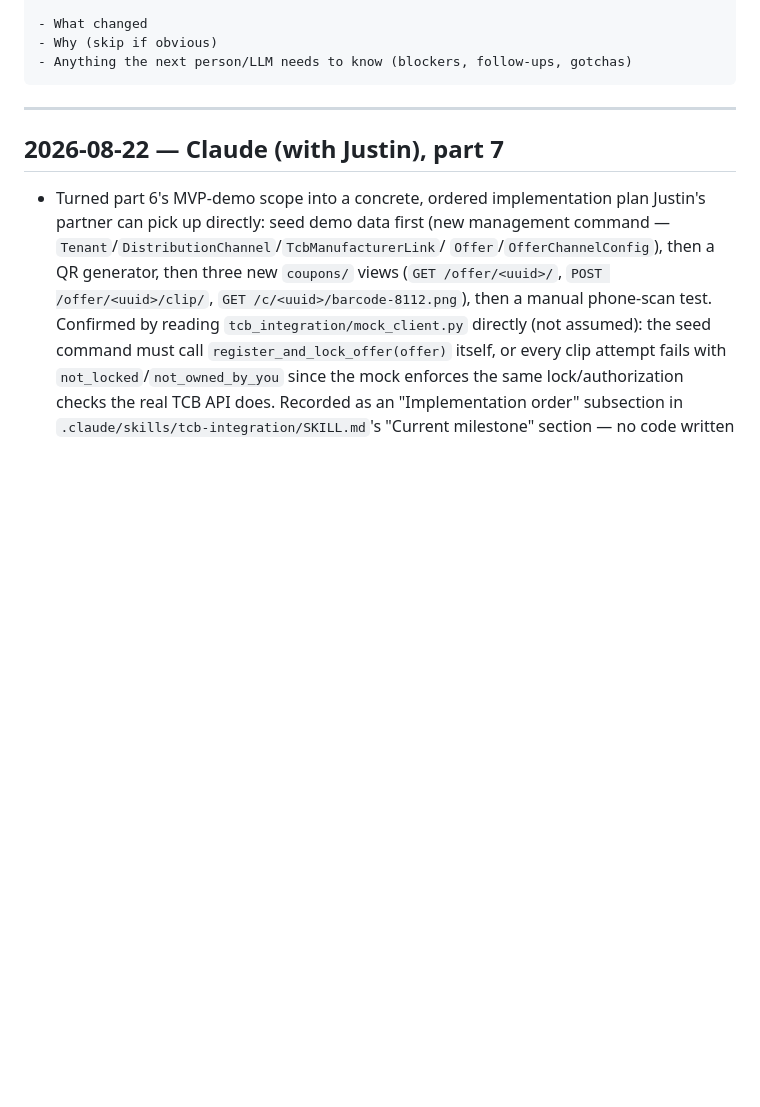
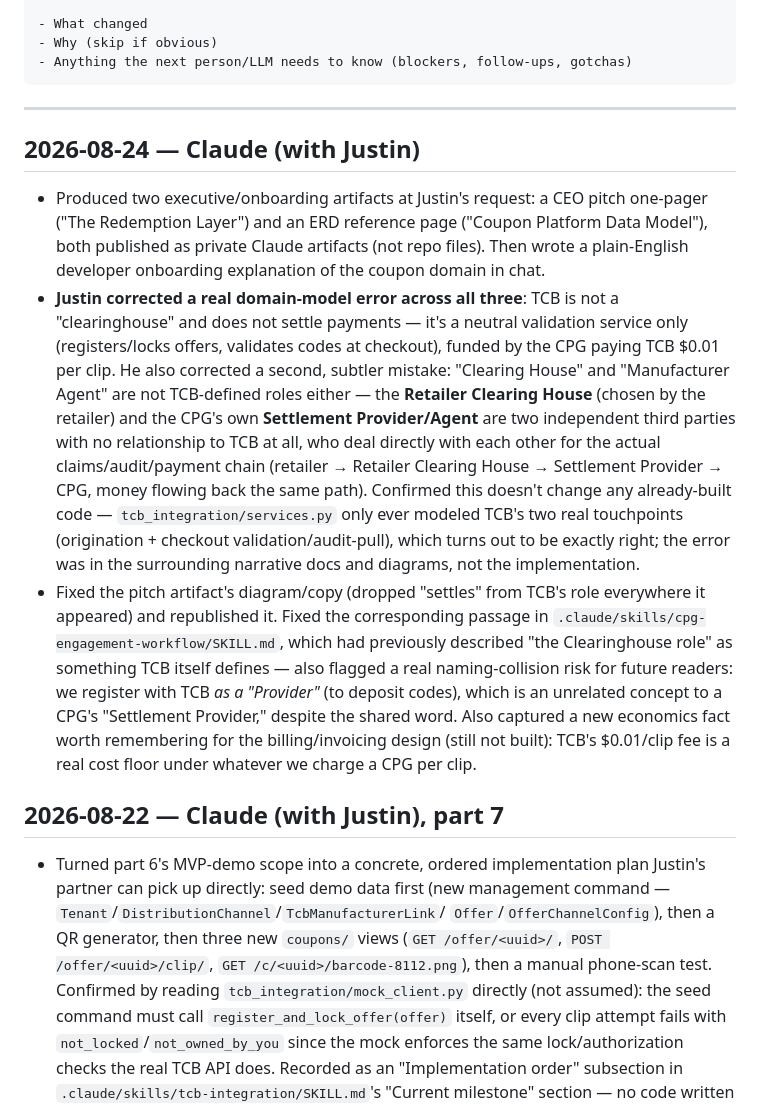
Before and after one commit to inspirador26/qr-code-project, a Markdown page: CHANGELOG.md, the part around the change. GitHub-like rendering; blank space fills up the shorter version.

Commit message:
Add coupon-industry-roles glossary; correct TCB/Clearinghouse model
TCB is a neutral validation service (paid $0.01/clip), not a
clearinghouse or settlement party. Retailer Clearing House and
Settlement Provider are independent third parties with no relationship
to TCB. Authorized Partner and Provider are the two real TCB roles we
hold. Corrects cpg-engagement-workflow's earlier wrong framing and adds
a standalone glossary doc to keep this straight going forward.

Co-Authored-By: Claude Sonnet 5 <noreply@anthropic.com>

````diff
--- a/CHANGELOG.md
+++ b/CHANGELOG.md
@@ -13,6 +13,40 @@ Entry format:
 ```
 
 ---
+
+## 2026-08-24 — Claude (with Justin)
+
+- Produced two executive/onboarding artifacts at Justin's request: a CEO
+  pitch one-pager ("The Redemption Layer") and an ERD reference page
+  ("Coupon Platform Data Model"), both published as private Claude
+  artifacts (not repo files). Then wrote a plain-English developer
+  onboarding explanation of the coupon domain in chat.
+- **Justin corrected a real domain-model error across all three**: TCB is
+  not a "clearinghouse" and does not settle payments — it's a neutral
+  validation service only (registers/locks offers, validates codes at
+  checkout), funded by the CPG paying TCB $0.01 per clip. He also
+  corrected a second, subtler mistake: "Clearing House" and "Manufacturer
+  Agent" are not TCB-defined roles either — the **Retailer Clearing
+  House** (chosen by the retailer) and the CPG's own **Settlement
+  Provider/Agent** are two independent third parties with no relationship
+  to TCB at all, who deal directly with each other for the actual
+  claims/audit/payment chain (retailer → Retailer Clearing House →
+  Settlement Provider → CPG, money flowing back the same path). Confirmed
+  this doesn't change any already-built code — `tcb_integration/services.py`
+  only ever modeled TCB's two real touchpoints (origination + checkout
+  validation/audit-pull), which turns out to be exactly right; the error
+  was in the surrounding narrative docs and diagrams, not the
+  implementation.
+- Fixed the pitch artifact's diagram/copy (dropped "settles" from TCB's
+  role everywhere it appeared) and republished it. Fixed the corresponding
+  passage in `.claude/skills/cpg-engagement-workflow/SKILL.md`, which had
+  previously described "the Clearinghouse role" as something TCB itself
+  defines — also flagged a real naming-collision risk for future readers:
+  we register with TCB *as a "Provider"* (to deposit codes), which is an
+  unrelated concept to a CPG's "Settlement Provider," despite the shared
+  word. Also captured a new economics fact worth remembering for the
+  billing/invoicing design (still not built): TCB's $0.01/clip fee is a
+  real cost floor under whatever we charge a CPG per clip.
 
 ## 2026-08-22 — Claude (with Justin), part 7
 
````
Also changed, not shown: 2 other files.
